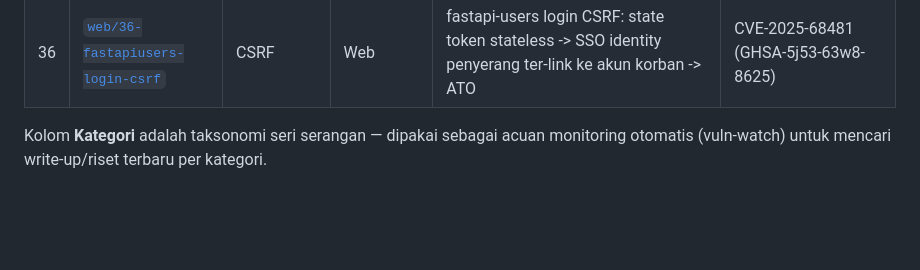
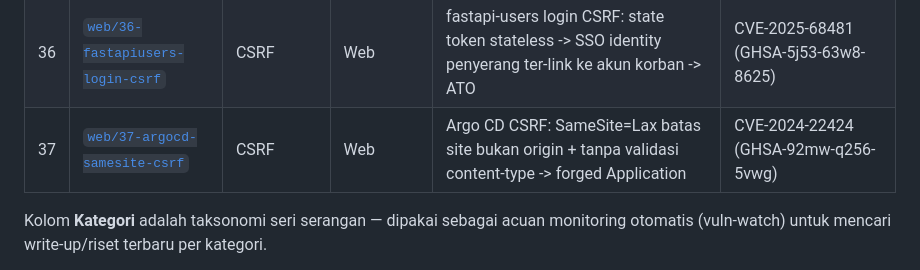
Before and after one commit to hengkerrusia/fixthecode, a Markdown page: README.md, the part around the change. Rendered like a GitHub page; blank space fills up the shorter version.

Commit message:
README: tambah Lab 37 (Argo CD CSRF)

```diff
--- a/README.md
+++ b/README.md
@@ -78,6 +78,7 @@ Kategori top-level dibuat lebar dan stabil (`web`, `api`, `network`, `crypto`, `
 | 34 | [`web/34-confluence-setup-bfla`](labs/web/34-confluence-setup-bfla/) | BFLA | Web | Confluence BFLA setup re-run -> flip setupComplete -> buat admin baru -> ATO | CVE-2023-22515 (Atlassian, CVSS 10.0) |
 | 35 | [`web/35-opensourcepos-classic-csrf`](labs/web/35-opensourcepos-classic-csrf/) | CSRF | Web | OpenSourcePOS classic CSRF POST /users tanpa token -> rogue admin -> ATO | CVE-2025-68434 (GHSA-wjm4-hfwg-5w5r, CVSS 8.8) |
 | 36 | [`web/36-fastapiusers-login-csrf`](labs/web/36-fastapiusers-login-csrf/) | CSRF | Web | fastapi-users login CSRF: state token stateless -> SSO identity penyerang ter-link ke akun korban -> ATO | CVE-2025-68481 (GHSA-5j53-63w8-8625) |
+| 37 | [`web/37-argocd-samesite-csrf`](labs/web/37-argocd-samesite-csrf/) | CSRF | Web | Argo CD CSRF: SameSite=Lax batas site bukan origin + tanpa validasi content-type -> forged Application | CVE-2024-22424 (GHSA-92mw-q256-5vwg) |
 
 Kolom **Kategori** adalah taksonomi seri serangan — dipakai sebagai acuan monitoring
 otomatis (vuln-watch) untuk mencari write-up/riset terbaru per kategori.
```
